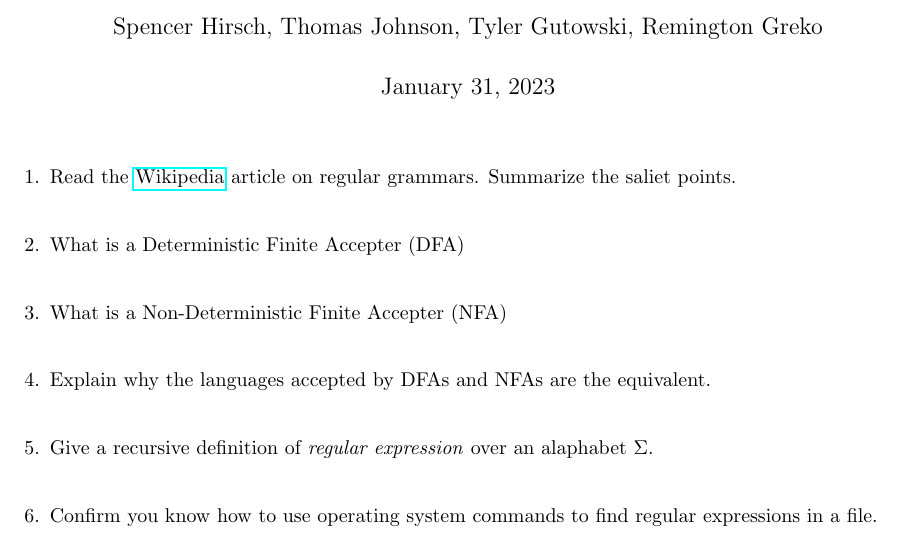
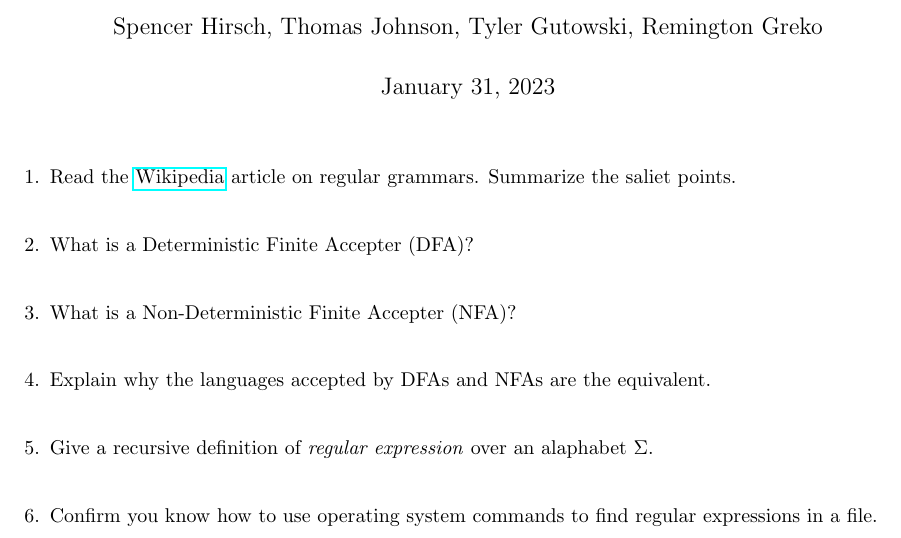
Before and after one commit to spencerhirsch/formal_language, a LaTeX document (regular_languages.tex): part of the page, cut so that both start at the same text. Compiled offline with pdfLaTeX.

Commit message:
I forgot question marks

```diff
--- a/regular_languages.tex
+++ b/regular_languages.tex
@@ -19,11 +19,11 @@
 
     \medskip
 
-    \item What is a Deterministic Finite Accepter (DFA)
+    \item What is a Deterministic Finite Accepter (DFA)?
 
     \medskip
 
-    \item What is a Non-Deterministic Finite Accepter (NFA)
+    \item What is a Non-Deterministic Finite Accepter (NFA)?
 
     \medskip
 
```
Also changed, not shown: regular_languages.pdf, 3 other files.
